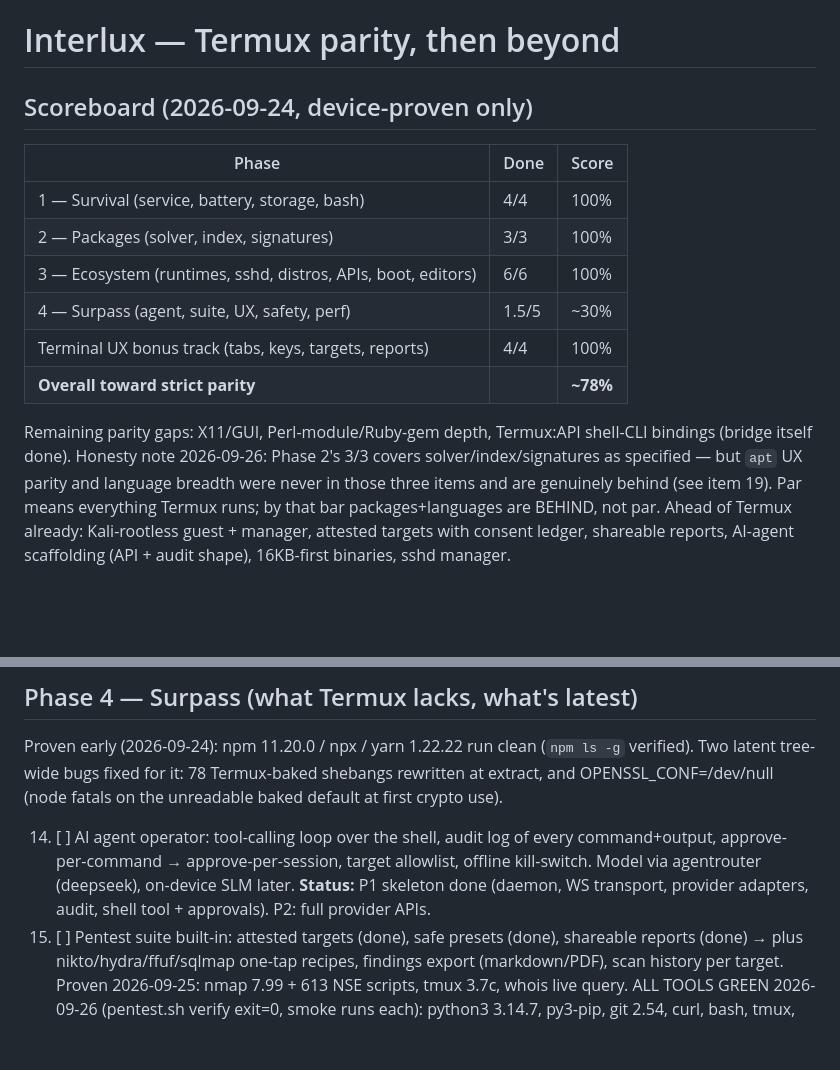
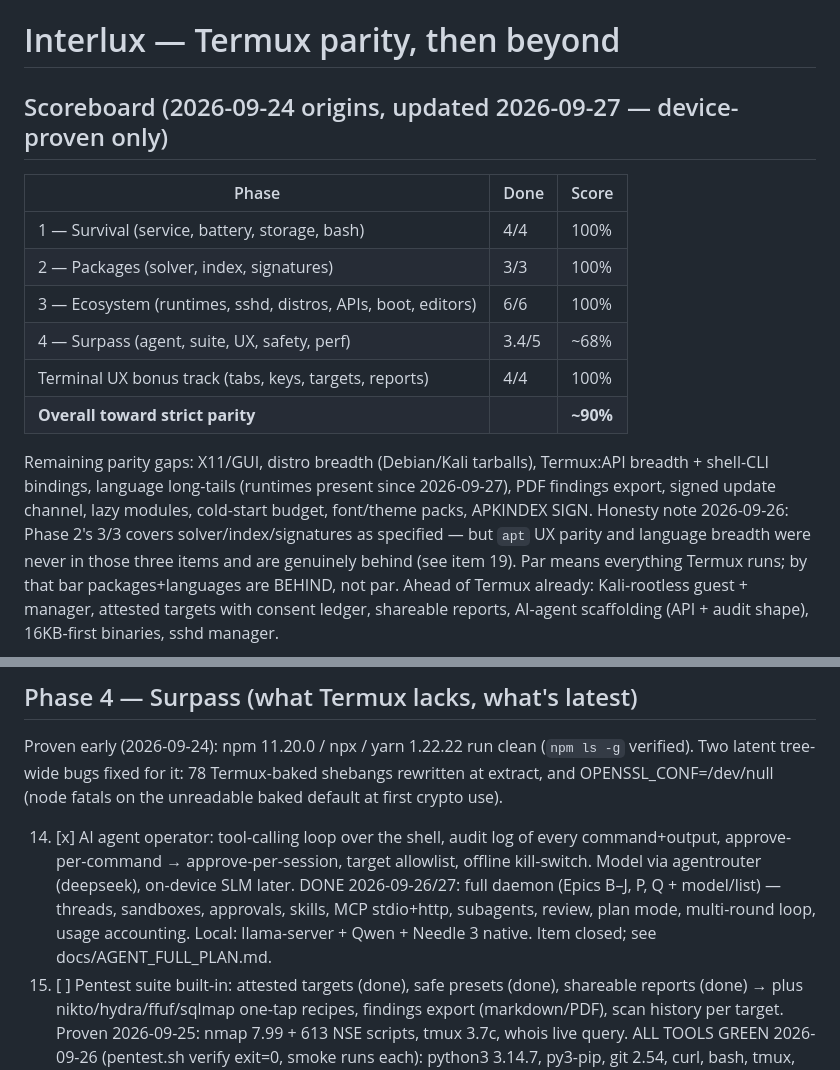
Before and after one commit to Akonuche01/Interlux, a Markdown page: docs/TERMUX_PARITY_PLAN.md, 2 parts joined by grey strips. Drawn GitHub-style; blank space fills up the shorter version.

```diff
--- a/docs/TERMUX_PARITY_PLAN.md
+++ b/docs/TERMUX_PARITY_PLAN.md
@@ -1,18 +1,20 @@
 # Interlux — Termux parity, then beyond
 
-## Scoreboard (2026-09-24, device-proven only)
+## Scoreboard (2026-09-24 origins, updated 2026-09-27 — device-proven only)
 
 | Phase | Done | Score |
 |---|---|---|
 | 1 — Survival (service, battery, storage, bash) | 4/4 | 100% |
 | 2 — Packages (solver, index, signatures) | 3/3 | 100% |
 | 3 — Ecosystem (runtimes, sshd, distros, APIs, boot, editors) | 6/6 | 100% |
-| 4 — Surpass (agent, suite, UX, safety, perf) | 1.5/5 | ~30% |
+| 4 — Surpass (agent, suite, UX, safety, perf) | 3.4/5 | ~68% |
 | Terminal UX bonus track (tabs, keys, targets, reports) | 4/4 | 100% |
-| **Overall toward strict parity** | | **~78%** |
+| **Overall toward strict parity** | | **~90%** |
 
-Remaining parity gaps: X11/GUI, Perl-module/Ruby-gem depth, Termux:API
-shell-CLI bindings (bridge itself done).
+Remaining parity gaps: X11/GUI, distro breadth (Debian/Kali tarballs),
+Termux:API breadth + shell-CLI bindings, language long-tails (runtimes
+present since 2026-09-27), PDF findings export, signed update channel,
+lazy modules, cold-start budget, font/theme packs, APKINDEX SIGN.
 Honesty note 2026-09-26: Phase 2's 3/3 covers solver/index/signatures as
 specified — but `apt` UX parity and language breadth were never in those
 three items and are genuinely behind (see item 19). Par means everything
@@ -132,10 +134,13 @@ Proven early (2026-09-24): npm 11.20.0 / npx / yarn 1.22.22 run clean
 Termux-baked shebangs rewritten at extract, and OPENSSL_CONF=/dev/null
 (node fatals on the unreadable baked default at first crypto use).
 
-14. [ ] AI agent operator: tool-calling loop over the shell, audit log of every
+14. [x] AI agent operator: tool-calling loop over the shell, audit log of every
     command+output, approve-per-command → approve-per-session, target allowlist,
     offline kill-switch. Model via agentrouter (deepseek), on-device SLM later.
-    **Status:** P1 skeleton done (daemon, WS transport, provider adapters, audit, shell tool + approvals). P2: full provider APIs.
+    DONE 2026-09-26/27: full daemon (Epics B–J, P, Q + model/list) — threads,
+    sandboxes, approvals, skills, MCP stdio+http, subagents, review, plan
+    mode, multi-round loop, usage accounting. Local: llama-server + Qwen +
+    Needle 3 native. Item closed; see docs/AGENT_FULL_PLAN.md.
 15. [ ] Pentest suite built-in: attested targets (done), safe presets (done),
     shareable reports (done) → plus nikto/hydra/ffuf/sqlmap one-tap recipes,
     findings export (markdown/PDF), scan history per target.
```
Also changed, not shown: docs/AGENT_FULL_PLAN.md (+18 -2 lines).
